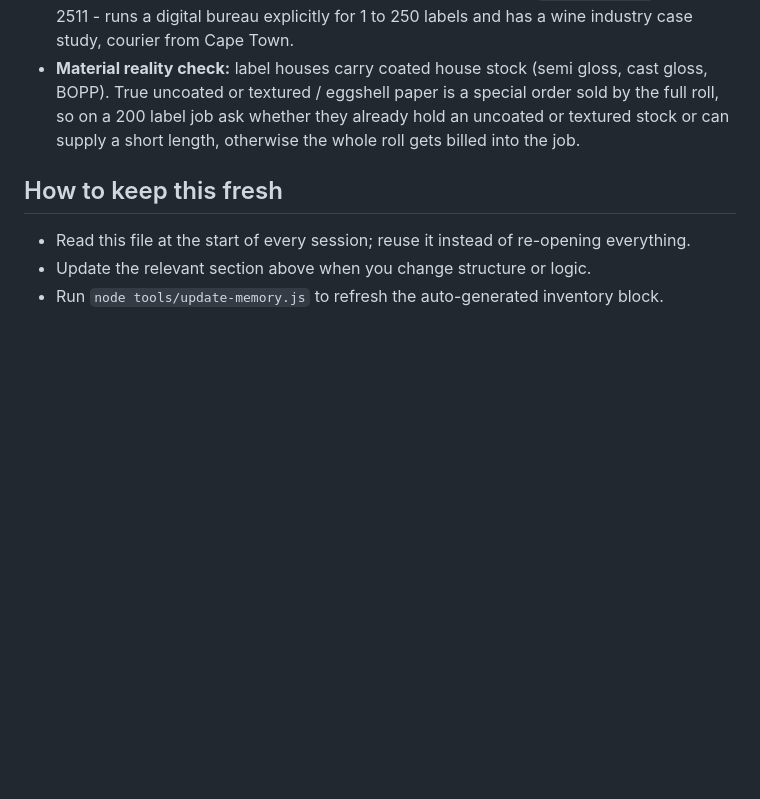
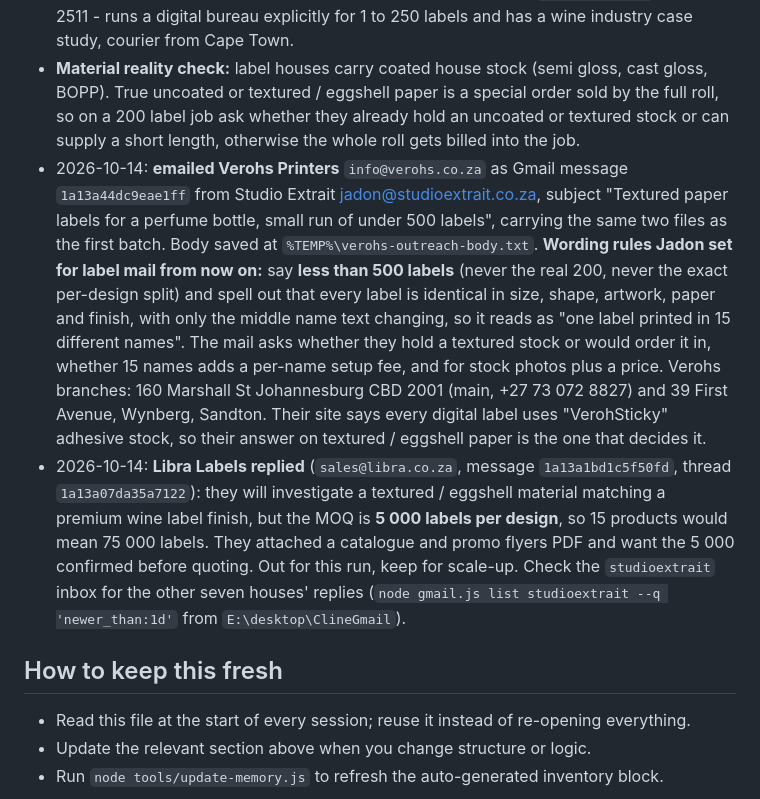
Before and after one commit to SupramXD/Minara5-website-HTML, a Markdown page: MEMORY.md, the part around the change. Rendered like a GitHub page; blank space fills up the shorter version.

Commit message:
Memory: Verohs label outreach sent (under 500 labels, one label in 15 names), log Libra 5000-per-design reply

```diff
--- a/MEMORY.md
+++ b/MEMORY.md
@@ -275,6 +275,8 @@
 - Short-run shortlist, verified on each company's own site (OSRM free-flow drive from Northriding, add 5 to 15 min in traffic): **Label Smart** `labelsmart.co.za`, Midrand, 27.6 km / ~28 min - "no minimum order quantity", digital full colour, cut to any shape (VIP Color press reseller), 083 479 6393; **best fit of the 8 already emailed**. **Rebsons** `rebsons.co.za`, 24 Bitcon Rd Village Deep, ~39 km / ~36 min, `sales@rebsons.co.za` - Nilpeter Panorama digital, "print samples and smaller batches". **CFT Labels** `cft.co.za`, 17 Turf Club St Turffontein, 33.9 km / ~32 min, 011 683 1155 `althea@cft.co.za` - advertises short run, small quantity and custom shape labels. **Label Xpress** `labelxpress.co.za`, 7 Palmer St Booysens, 32.3 km / ~30 min, 011 493 2200 `info@labelxpress.co.za` - digital labels, online upload and courier. Label-It (closest at 6.5 km / ~9 min, paper-label line) quotes about 15 working days and makes no short-run claim.
 - New short-run / no-minimum houses found 2026-10-14 (not yet emailed): **Verohs Printers** `verohs.co.za`, 160 Marshall St Johannesburg CBD 2001, 30.5 km / ~29 min, `info@verohs.co.za`, +27 73 072 8827 - no minimum order on digital labels, 1 to 10 000, any shape, ready in as little as 1 hour, couriers nationwide. **Express Print** `expressprint.co.za`, Shop L23 Oriental City cnr Rivonia Blvd and 9th Ave, Rivonia 2128, 16.1 km / ~16 min - bottle and wine bottle labels, same-day print, nationwide. **Label Solutions** `labelsolutionssa.co.za`, Unit 1 Building 4, 35 Theron St, Lyttelton Manor, Centurion 0157, 44.4 km / ~35 min, `sales@labelsolutionssa.com` - digital printing, flexible minimums, samples on request. **Labels for Africa** `labelsforafrica.co.za`, 9 Kindon Rd Robertsham JHB, 35.5 km / ~30 min, Kevin 083 268 8318 - Xeikon digital, no plate costs, but a new die is R2 500 to R3 500 and its paper stocks are coated (semi gloss, cast gloss), not textured. **LPT (Label and Print Technologies)** `lpt.co.za`, Unit 4 Maitland Station Centre, 300 Voortrekker Rd, Maitland 7405 Cape Town, `info@lpt.co.za`, 021 511 2511 - runs a digital bureau explicitly for 1 to 250 labels and has a wine industry case study, courier from Cape Town.
 - **Material reality check:** label houses carry coated house stock (semi gloss, cast gloss, BOPP). True uncoated or textured / eggshell paper is a special order sold by the full roll, so on a 200 label job ask whether they already hold an uncoated or textured stock or can supply a short length, otherwise the whole roll gets billed into the job.
+- 2026-10-14: **emailed Verohs Printers** `info@verohs.co.za` as Gmail message `1a13a44dc9eae1ff` from Studio Extrait <jadon@studioextrait.co.za>, subject "Textured paper labels for a perfume bottle, small run of under 500 labels", carrying the same two files as the first batch. Body saved at `%TEMP%\verohs-outreach-body.txt`. **Wording rules Jadon set for label mail from now on:** say **less than 500 labels** (never the real 200, never the exact per-design split) and spell out that every label is identical in size, shape, artwork, paper and finish, with only the middle name text changing, so it reads as "one label printed in 15 different names". The mail asks whether they hold a textured stock or would order it in, whether 15 names adds a per-name setup fee, and for stock photos plus a price. Verohs branches: 160 Marshall St Johannesburg CBD 2001 (main, +27 73 072 8827) and 39 First Avenue, Wynberg, Sandton. Their site says every digital label uses "VerohSticky" adhesive stock, so their answer on textured / eggshell paper is the one that decides it.
+- 2026-10-14: **Libra Labels replied** (`sales@libra.co.za`, message `1a13a1bd1c5f50fd`, thread `1a13a07da35a7122`): they will investigate a textured / eggshell material matching a premium wine label finish, but the MOQ is **5 000 labels per design**, so 15 products would mean 75 000 labels. They attached a catalogue and promo flyers PDF and want the 5 000 confirmed before quoting. Out for this run, keep for scale-up. Check the `studioextrait` inbox for the other seven houses' replies (`node gmail.js list studioextrait --q 'newer_than:1d'` from `E:\desktop\ClineGmail`).
 
 ## How to keep this fresh
 - Read this file at the start of every session; reuse it instead of re-opening everything.
```
